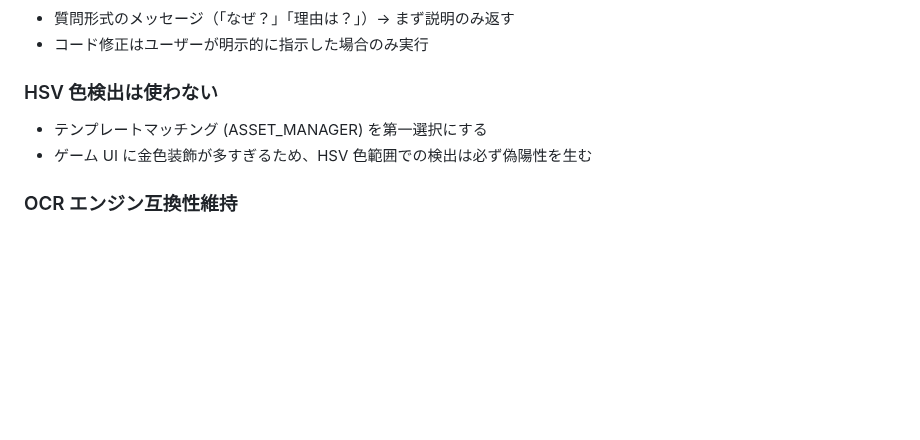
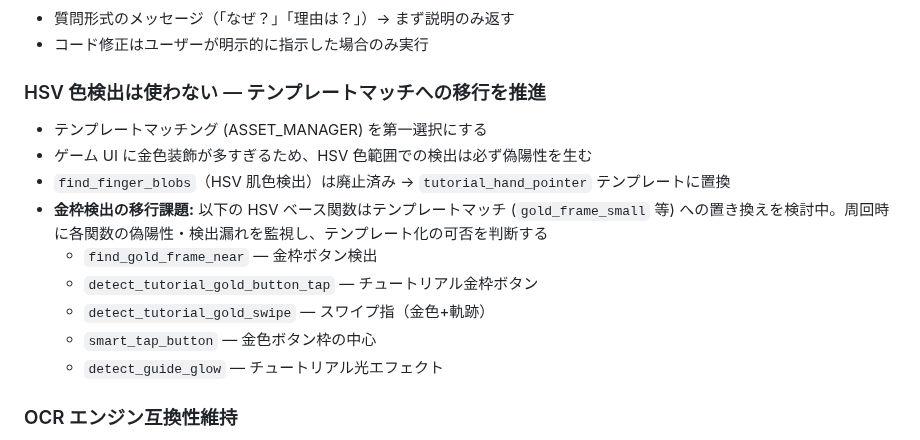
Before and after one commit to Isao-Shinohara/LudusCartographer, a Markdown page: CLAUDE.md, the part around the change. Rendered like a GitHub page; blank space fills up the shorter version.

Commit message:
docs: HSV→テンプレートマッチ移行ルールを厳格化
find_finger_blobs 廃止を記録し、金枠検出の HSV 関数5つを
テンプレートマッチへの移行候補として明記。
周回時の監視項目として永続化。

Co-Authored-By: Claude Opus 4.6 <noreply@anthropic.com>

```diff
--- a/CLAUDE.md
+++ b/CLAUDE.md
@@ -313,9 +313,16 @@ venv/bin/python -u tools/auto_pilot.py
 - 質問形式のメッセージ（「なぜ？」「理由は？」）→ まず説明のみ返す
 - コード修正はユーザーが明示的に指示した場合のみ実行
 
-### HSV 色検出は使わない
+### HSV 色検出は使わない — テンプレートマッチへの移行を推進
 - テンプレートマッチング (ASSET_MANAGER) を第一選択にする
 - ゲーム UI に金色装飾が多すぎるため、HSV 色範囲での検出は必ず偽陽性を生む
+- `find_finger_blobs`（HSV 肌色検出）は廃止済み → `tutorial_hand_pointer` テンプレートに置換
+- **金枠検出の移行課題:** 以下の HSV ベース関数はテンプレートマッチ (`gold_frame_small` 等) への置き換えを検討中。周回時に各関数の偽陽性・検出漏れを監視し、テンプレート化の可否を判断する
+  - `find_gold_frame_near` — 金枠ボタン検出
+  - `detect_tutorial_gold_button_tap` — チュートリアル金枠ボタン
+  - `detect_tutorial_gold_swipe` — スワイプ指（金色+軌跡）
+  - `smart_tap_button` — 金色ボタン枠の中心
+  - `detect_guide_glow` — チュートリアル光エフェクト
 
 ### OCR エンジン互換性維持
 - Vision OCR 向けに修正する際、PaddleOCR で動かなくなる不具合を出さない
```
